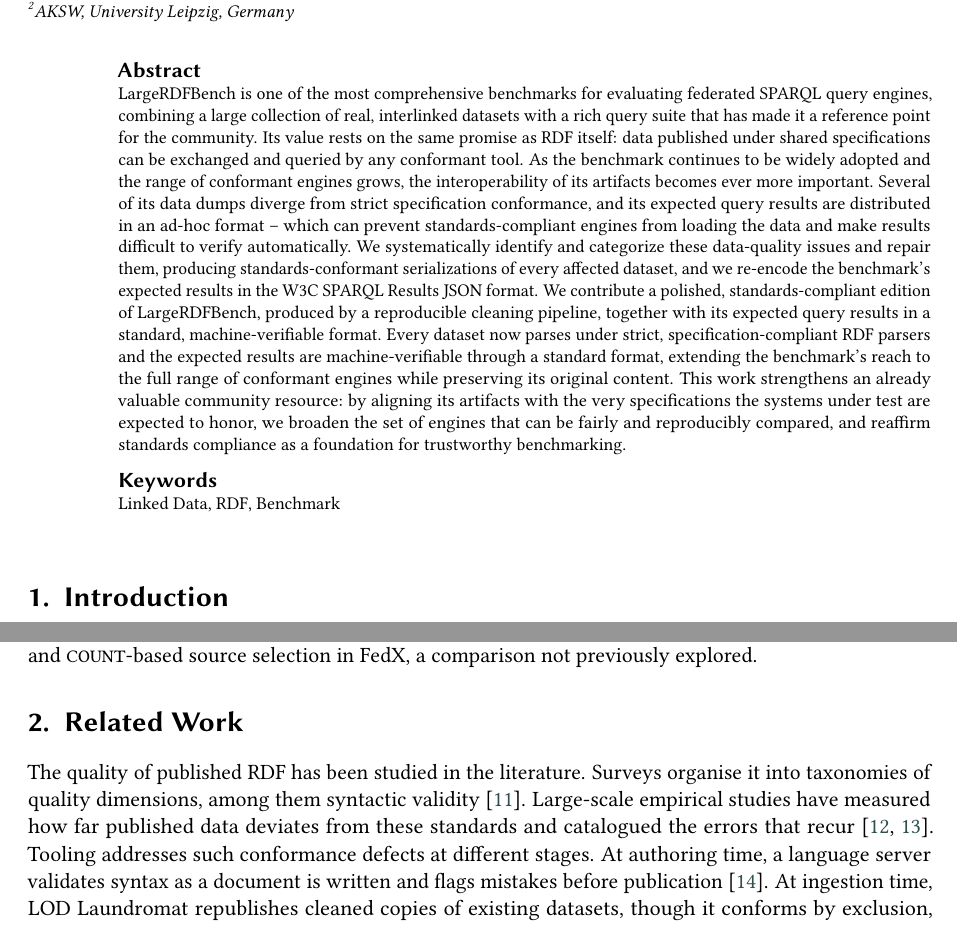
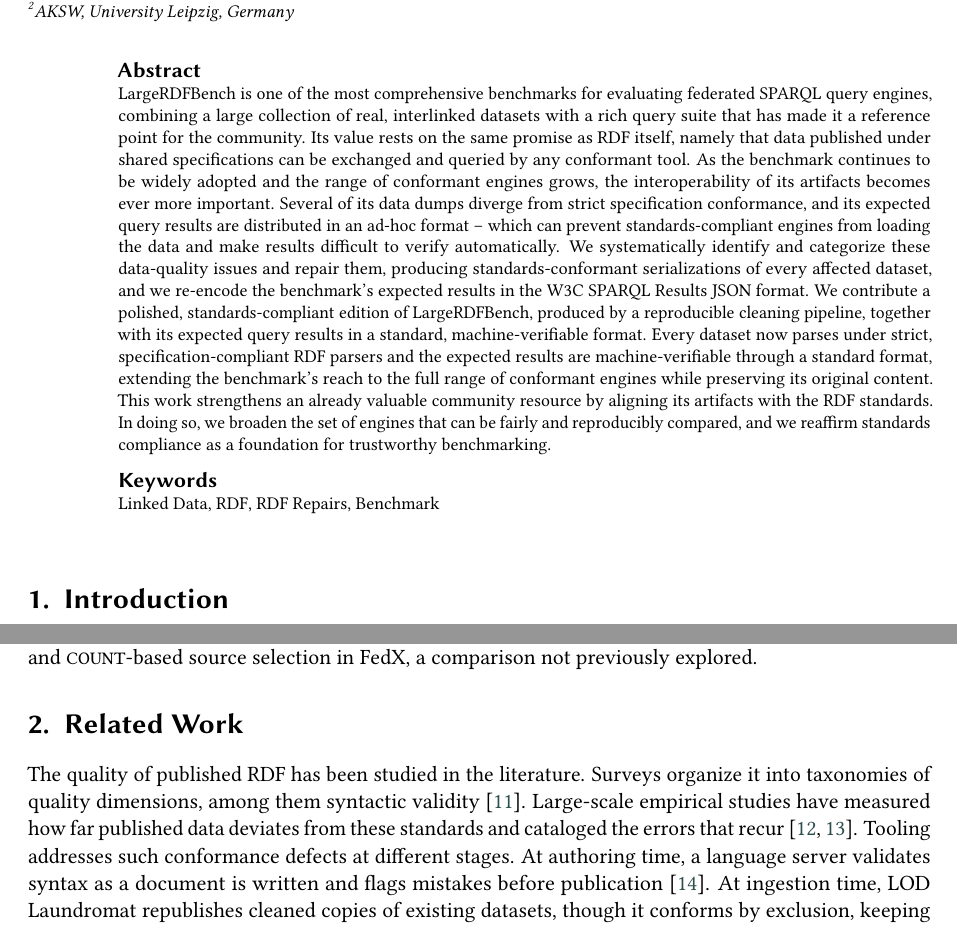
Before and after one commit to constraintAutomaton/Strengthening-LargeRDFBench-for-Interoperable-Federated-SPARQL-Evaluation, a LaTeX document (main.tex, which reads section/abstract.tex, section/related_work.tex): two parts of pages 1 and 2 of 6 before the commit and two parts of pages 1 and 2 of 5 after it, joined at a grey line, cut so that both start at the same text. Compiled offline with pdfLaTeX; a LaTeX package or settings file that is missing is left out.

Commit message:
small changes

```diff
--- a/main.tex
+++ b/main.tex
@@ -60,6 +60,7 @@
 \begin{keywords}
 	Linked Data \sep
 	RDF \sep
+	RDF Repairs \sep
 	Benchmark
 \end{keywords}
 
--- a/section/abstract.tex
+++ b/section/abstract.tex
@@ -4,7 +4,7 @@
 	query engines, combining a large collection of real, interlinked datasets with a rich query
 	suite that has made it a reference point for the community.
 	Its value rests on the same
-	promise as RDF itself: data published under shared specifications can be exchanged and
+	promise as RDF itself, namely that data published under shared specifications can be exchanged and
 	queried by any conformant tool.
 	% Need
 	As the benchmark continues to be widely adopted and the range of conformant engines grows,
@@ -25,8 +25,6 @@
 	results are machine-verifiable through a standard format, extending the benchmark's reach to
 	the full range of conformant engines while preserving its original content.
 	% Conclusion
-	This work strengthens an already valuable community resource: by aligning its artifacts with
-	the very specifications the systems under test are expected to honor, we broaden the set of
-	engines that can be fairly and reproducibly compared, and reaffirm standards compliance as a
-	foundation for trustworthy benchmarking.
+	This work strengthens an already valuable community resource by aligning its artifacts with the RDF standards.
+	In doing so, we broaden the set of engines that can be fairly and reproducibly compared, and we reaffirm standards compliance as a foundation for trustworthy benchmarking.
 \end{abstract}
--- a/section/related_work.tex
+++ b/section/related_work.tex
@@ -2,8 +2,8 @@
 \label{sec:related_work}
 
 The quality of published \ac{RDF} has been studied in the literature.
-Surveys organise it into taxonomies of quality dimensions, among them syntactic validity~\cite{Zaveri2015}.
-Large-scale empirical studies have measured how far published data deviates from these standards and catalogued the errors that recur~\cite{Hogan2010WeavingTP,hogan2012empirical}.
+Surveys organize it into taxonomies of quality dimensions, among them syntactic validity~\cite{Zaveri2015}.
+Large-scale empirical studies have measured how far published data deviates from these standards and cataloged the errors that recur~\cite{Hogan2010WeavingTP,hogan2012empirical}.
 Tooling addresses such conformance defects at different stages.
 At authoring time, a language server validates syntax as a document is written and flags mistakes before publication~\cite{Vercruysse2025}.
 At ingestion time, LOD Laundromat republishes cleaned copies of existing datasets, though it conforms by exclusion, keeping only documents whose source URL parses under RFC~3986~\cite{ietf3986URI, Beek2014}.
```
Also changed, not shown: section/method.tex (+1 -1 lines), section/results.tex (deleted, +0 -4 lines), main.tex (1 more changed lines).
